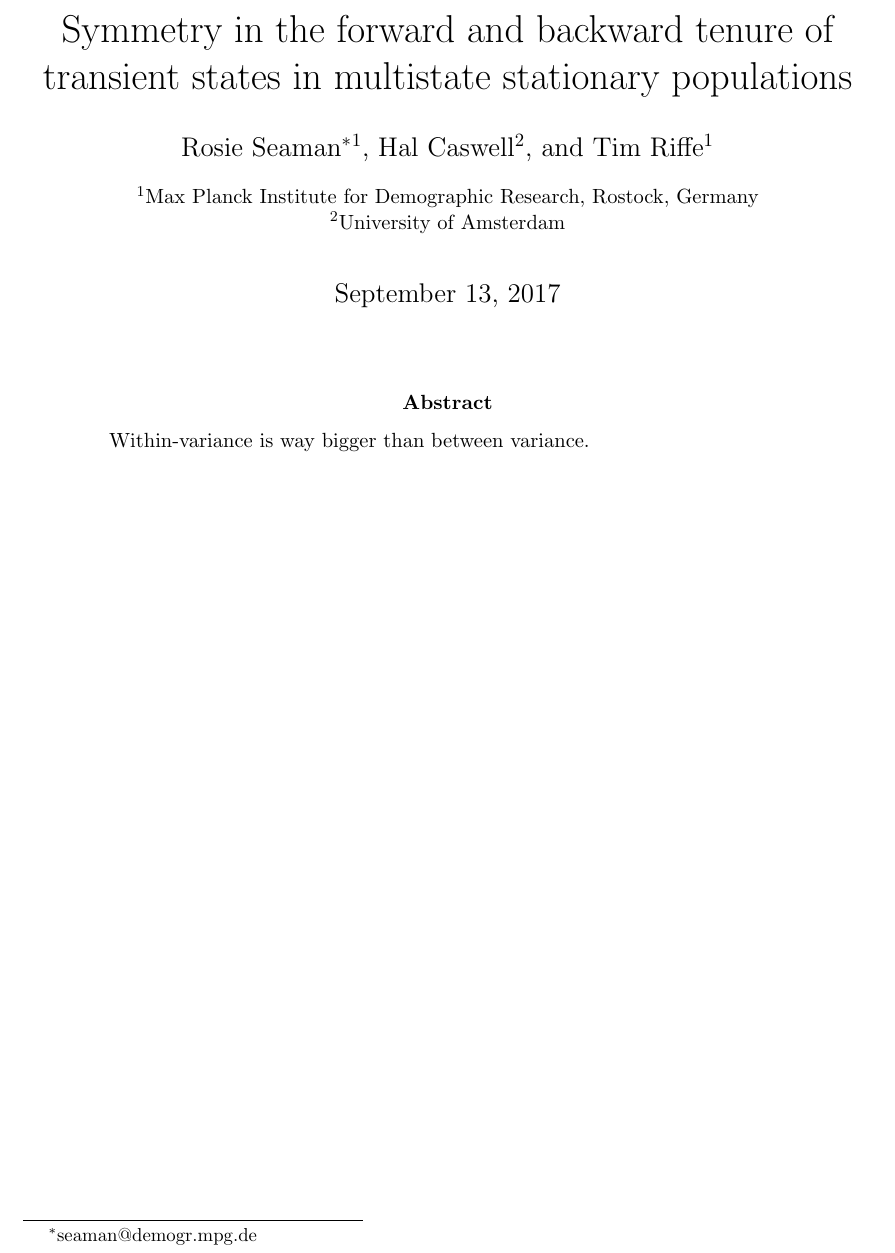
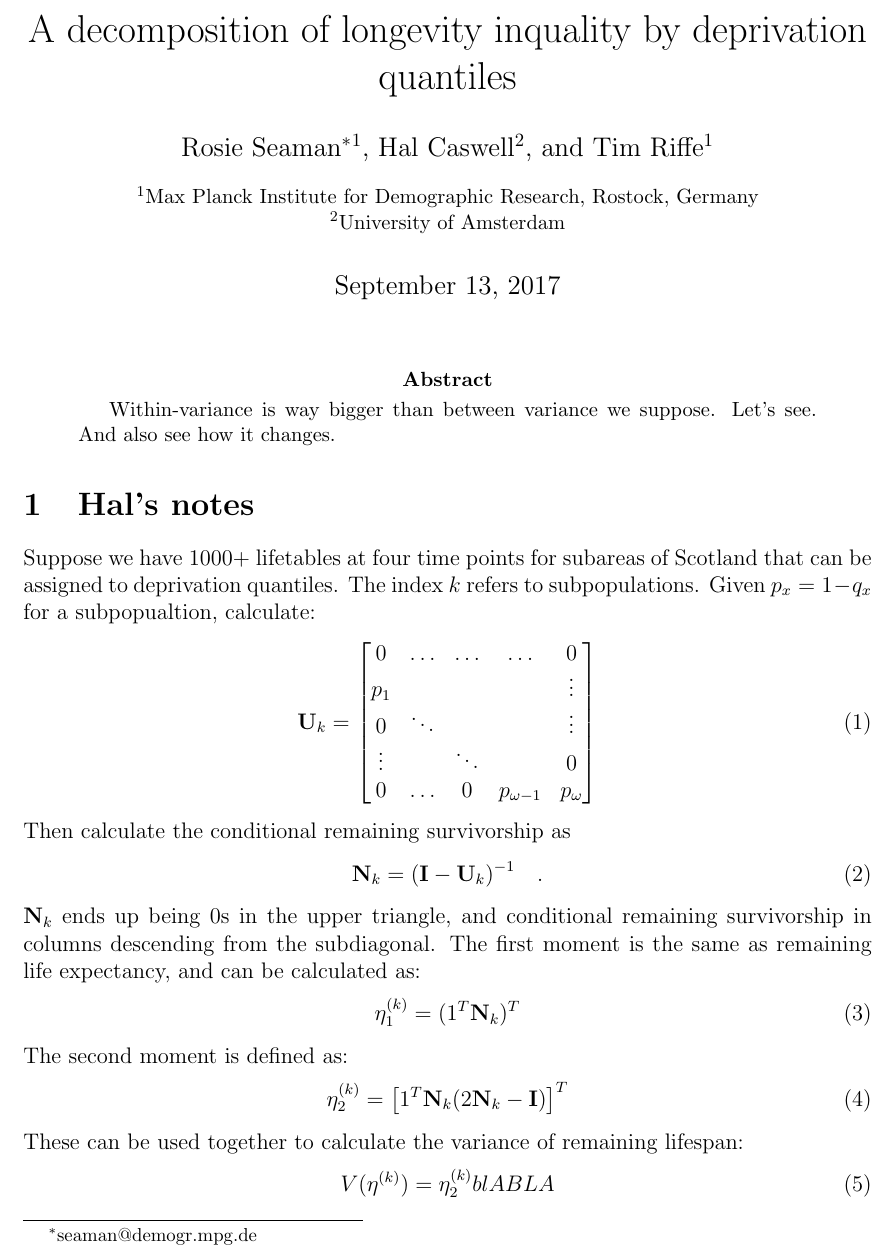
Before and after one commit to timriffe/ScotDecomp, a LaTeX paper (ScotDecomp/ScotDecomp.tex): part of the page, cut at the place of the change. Compiled offline with pdfLaTeX.

Commit message:
further attempts to equate. realizing we need time varying pi. starting to implement hal's eqs in latex

```diff
--- a/ScotDecomp/ScotDecomp.tex
+++ b/ScotDecomp/ScotDecomp.tex
@@ -71,8 +71,7 @@
 %%%%%%%%%%%%%%%%%%%%%%%%%%%%%%%
 \begin{document}
 
-\title{Symmetry in the forward and backward tenure of transient states in
-multistate stationary populations}
+\title{A decomposition of longevity inquality by deprivation quantiles}
 %\author{author(s) redacted}
 \author[1]{Rosie Seaman\thanks{seaman@demogr.mpg.de}}
 \author[2]{Hal Caswell}
@@ -84,10 +83,41 @@ multistate stationary populations}
 \maketitle
 
 \begin{abstract}
-Within-variance is way bigger than between variance.
+Within-variance is way bigger than between variance we suppose. Let's see. And
+also see how it changes.
 \end{abstract}
 
+\section{Hal's notes}
 
-
-
+Suppose we have 1000+ lifetables at four time points for subareas of Scotland
+that can be assigned to deprivation quantiles. The index $k$ refers to
+subpopulations. Given $p_x = 1- q_x$ for a subpopualtion, calculate:
+\begin{equation}
+\mathbf{U}_k =
+\begin{bmatrix}
+    0     & \hdots  & \hdots &  \hdots  & 0 \\
+    p_{1} &   &    &    &  \vdots \\
+    0 & \ddots &   &   & \vdots \\
+    \vdots & & \ddots & & 0\\
+   0 &  \hdots & 0 & p_{\omega-1}  & p_{\omega}
+\end{bmatrix}
+\end{equation}
+Then calculate the conditional remaining survivorship as
+\begin{equation}
+\mathbf{N}_k = (\mathbf{I} - \mathbf{U}_k )^{-1} \quad .
+\end{equation}
+$\mathbf{N}_k$ ends up being 0s in the upper triangle, and conditional remaining
+survivorship in columns descending from the subdiagonal. The first moment is the
+same as remaining life expectancy, and can be calculated as:
+\begin{equation}
+\eta^{(k)}_1 = (1^T \mathbf{N}_k)^T
+\end{equation}
+The second moment is defined as:
+\begin{equation}
+\eta^{(k)}_2 = \left[ 1^T \mathbf{N}_k (2\mathbf{N}_k - \mathbf{I})\right]^T
+\end{equation}
+These can be used together to calculate the variance of remaining lifespan:
+\begin{equation}
+V(\eta^{(k)}) = \eta^{(k)}_2 blA BLA
+\end{equation}
 \end{document}
```
Also changed, not shown: ScotDecomp/ScotDecomp.pdf, 1 other file.
